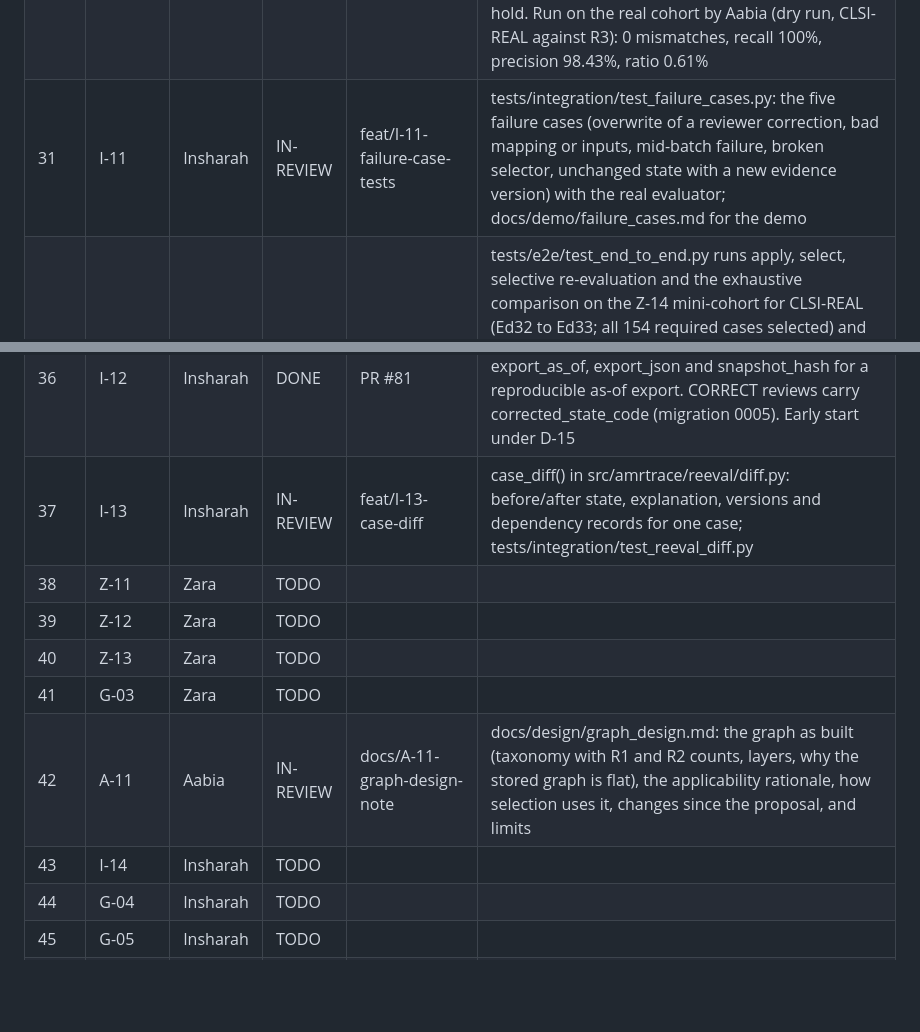
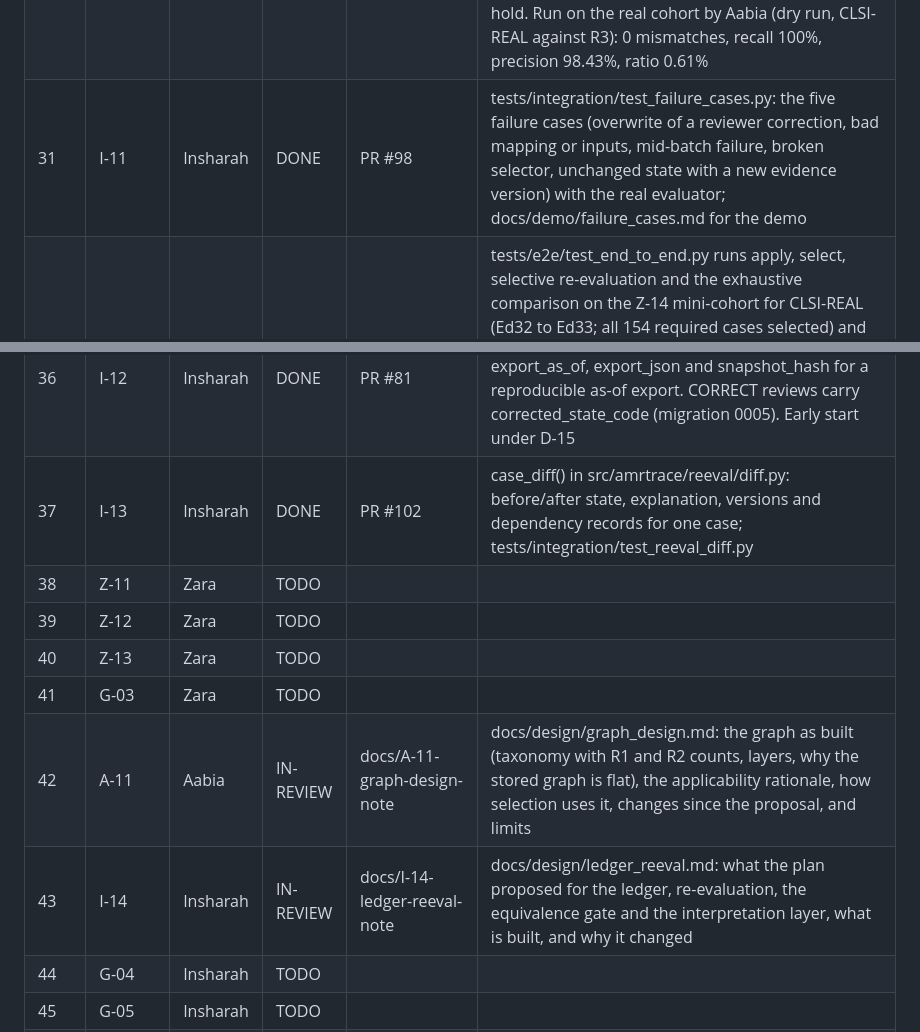
Before and after one commit to ZaraHEREhehe/amrtrace-studio, a Markdown page: PROJECT_PLAN.md, 2 parts joined by grey strips. Drawn GitHub-style; blank space fills up the shorter version.

Commit message:
docs(I-14): ledger and re-evaluation design-evolution note

```diff
--- a/PROJECT_PLAN.md
+++ b/PROJECT_PLAN.md
@@ -813,19 +813,19 @@ Continuous (not a step): G-08 milestone log, updated after every step by Zara.
 | 28   | Z-08      | Zara     | TODO      |                                     |                                                                                                 |
 | 29   | I-09      | Insharah | DONE      | PR #93 | reevaluate(): re-evaluates only the stored impact set and appends a partial release in one savepoint; any error leaves a FAILED run row and nothing else; reviewer corrections are never overwritten and are listed for re-check; migration 0007; command ingest/reevaluate_change.py. Run on the real cohort by Aabia: 254 re-evaluated, 246 changed, stored as R3 |
 | 30   | I-10      | Insharah | DONE      | PR #95 | compare_with_exhaustive(): every case re-evaluated and compared with the selective result on state, uncertainty and dependency; any mismatch blocks the release (gate_release); recall, precision and reprocessing ratio reported; migration 0008 (equivalence_report); commands ingest/compare_change.py and reevaluate_change --hold. Run on the real cohort by Aabia (dry run, CLSI-REAL against R3): 0 mismatches, recall 100%, precision 98.43%, ratio 0.61% |
-| 31   | I-11      | Insharah | IN-REVIEW | feat/I-11-failure-case-tests | tests/integration/test_failure_cases.py: the five failure cases (overwrite of a reviewer correction, bad mapping or inputs, mid-batch failure, broken selector, unchanged state with a new evidence version) with the real evaluator; docs/demo/failure_cases.md for the demo |
+| 31   | I-11      | Insharah | DONE | PR #98 | tests/integration/test_failure_cases.py: the five failure cases (overwrite of a reviewer correction, bad mapping or inputs, mid-batch failure, broken selector, unchanged state with a new evidence version) with the real evaluator; docs/demo/failure_cases.md for the demo |
 | 32   | A-08      | Aabia    | DONE      | PR #97                              | tests/e2e/test_end_to_end.py runs apply, select, selective re-evaluation and the exhaustive comparison on the Z-14 mini-cohort for CLSI-REAL (Ed32 to Ed33; all 154 required cases selected) and C7 (a new mapping rule found only through the rule space). Both green: equivalent, 0 missed, recall 100%. On the real cohort the stored comparison for CHG-CLSI-ED33 gives recall 100%, precision 98.43%, reprocessing ratio 0.61%, 0 mismatches |
 | 33   | A-09      | Aabia    | IN-REVIEW | feat/A-09-determinism-test          | tests/integration/test_determinism.py: three runs each. (1) Every mini-cohort case evaluated from a fresh read in as-reported and interpretation mode gives identical input and output hashes (1,320 evaluations). (2) The whole CLSI chain (load, R1 graph, R2, apply, selective re-evaluation to R3, exhaustive comparison) gives identical states, dependency and applicability rows, impact set, equivalence report and subgraph. Run ids and timestamps are excluded, since they are meant to differ |
 | 34   | Z-09      | Zara     | TODO      |                                     |                                                                                                 |
 | 35   | Z-10      | Zara     | TODO      |                                     |                                                                                                 |
 | 36   | I-12      | Insharah | DONE | PR #81| add_review (append-only, reason required, current published state only), get_reviews, get_latest_review; export_as_of, export_json and snapshot_hash for a reproducible as-of export. CORRECT reviews carry corrected_state_code (migration 0005). Early start under D-15 |
-| 37   | I-13      | Insharah | IN-REVIEW | feat/I-13-case-diff | case_diff() in src/amrtrace/reeval/diff.py: before/after state, explanation, versions and dependency records for one case; tests/integration/test_reeval_diff.py |
+| 37   | I-13      | Insharah | DONE | PR #102 | case_diff() in src/amrtrace/reeval/diff.py: before/after state, explanation, versions and dependency records for one case; tests/integration/test_reeval_diff.py |
 | 38   | Z-11      | Zara     | TODO      |                                     |                                                                                                 |
 | 39   | Z-12      | Zara     | TODO      |                                     |                                                                                                 |
 | 40   | Z-13      | Zara     | TODO      |                                     |                                                                                                 |
 | 41   | G-03      | Zara     | TODO      |                                     |                                                                                                 |
 | 42   | A-11      | Aabia    | IN-REVIEW | docs/A-11-graph-design-note         | docs/design/graph_design.md: the graph as built (taxonomy with R1 and R2 counts, layers, why the stored graph is flat), the applicability rationale, how selection uses it, changes since the proposal, and limits |
-| 43   | I-14      | Insharah | TODO      |                                     |                                                                                                 |
+| 43   | I-14      | Insharah | IN-REVIEW | docs/I-14-ledger-reeval-note | docs/design/ledger_reeval.md: what the plan proposed for the ledger, re-evaluation, the equivalence gate and the interpretation layer, what is built, and why it changed |
 | 44   | G-04      | Insharah | TODO      |                                     |                                                                                                 |
 | 45   | G-05      | Insharah | TODO      |                                     |                                                                                                 |
 | 46   | G-06a/b/c | each own | TODO      |                                     |                                                                                                 |
```
Also changed, not shown: docs/design/ledger_reeval.md (added, +214 -0 lines), docs/milestones.md (+4 -3 lines).
